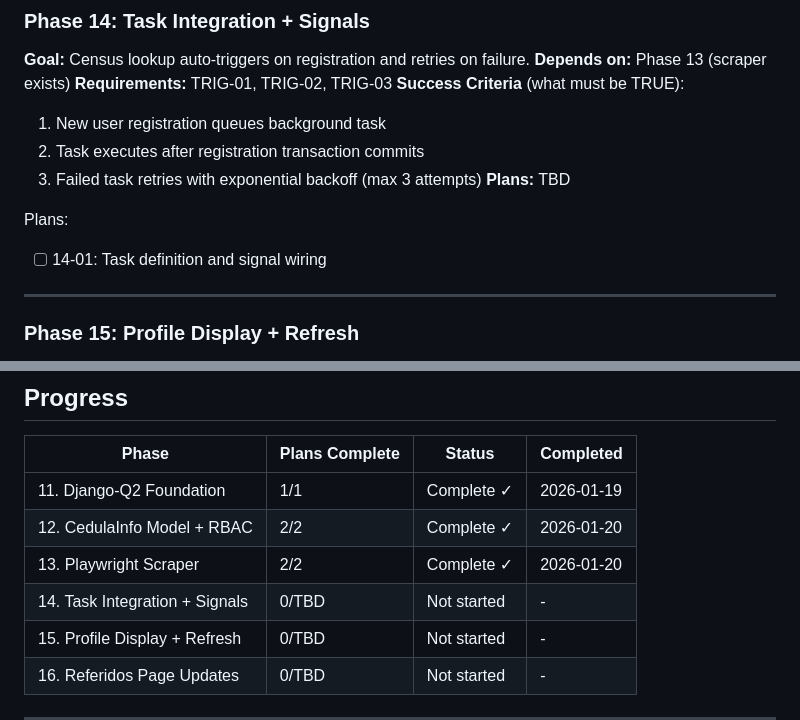
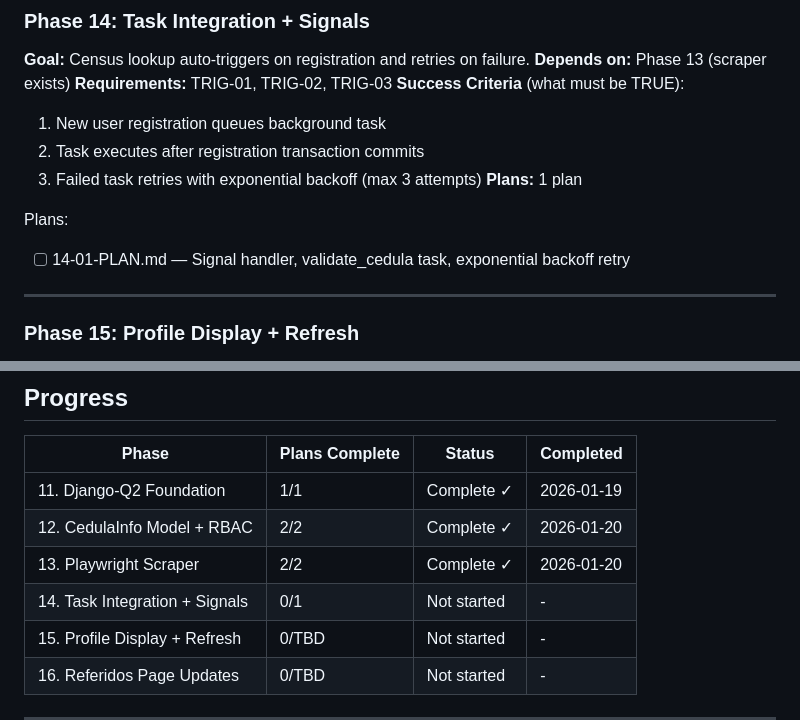
Before and after one commit to 0100-0100/Pagina-Madre-1, a Markdown page: .planning/ROADMAP.md, 2 parts joined by grey strips. GitHub-like rendering.

Commit message:
docs(14): create phase plan
Phase 14: Task Integration + Signals
- 1 plan in 1 wave
- All autonomous (no checkpoints)
- Ready for execution

```diff
--- a/.planning/ROADMAP.md
+++ b/.planning/ROADMAP.md
@@ -82,10 +82,10 @@ Plans:
   1. New user registration queues background task
   2. Task executes after registration transaction commits
   3. Failed task retries with exponential backoff (max 3 attempts)
-**Plans:** TBD
+**Plans:** 1 plan
 
 Plans:
-- [ ] 14-01: Task definition and signal wiring
+- [ ] 14-01-PLAN.md — Signal handler, validate_cedula task, exponential backoff retry
 
 ---
 
@@ -131,7 +131,7 @@ Plans:
 | 11. Django-Q2 Foundation | 1/1 | Complete ✓ | 2026-01-19 |
 | 12. CedulaInfo Model + RBAC | 2/2 | Complete ✓ | 2026-01-20 |
 | 13. Playwright Scraper | 2/2 | Complete ✓ | 2026-01-20 |
-| 14. Task Integration + Signals | 0/TBD | Not started | - |
+| 14. Task Integration + Signals | 0/1 | Not started | - |
 | 15. Profile Display + Refresh | 0/TBD | Not started | - |
 | 16. Referidos Page Updates | 0/TBD | Not started | - |
 
```
Also changed, not shown: 1 other file.
